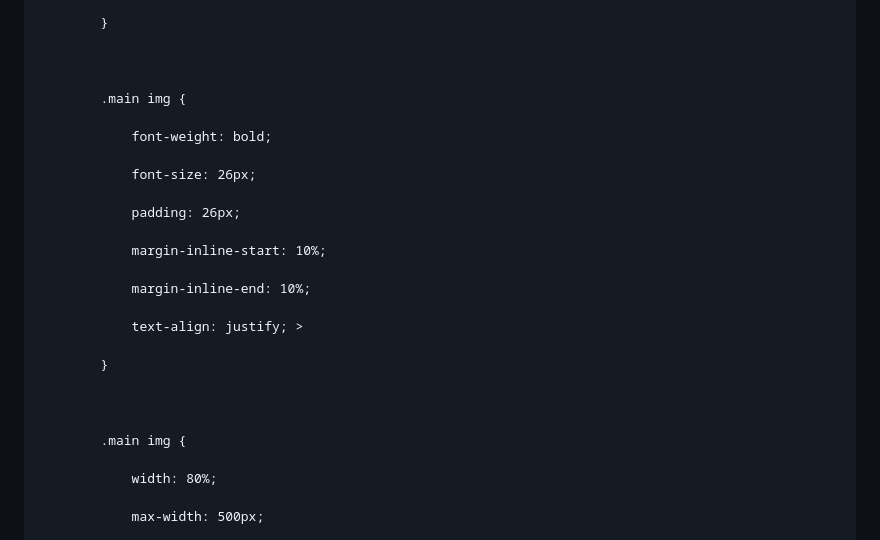
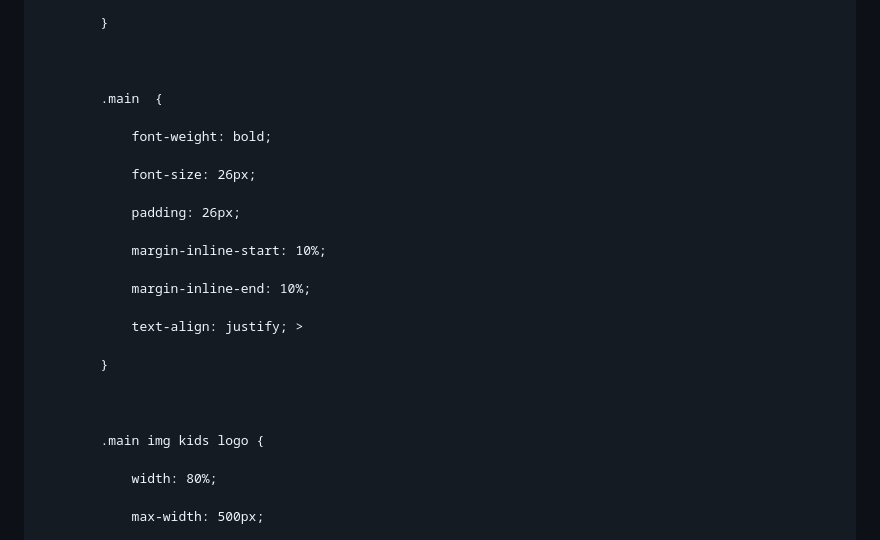
Before and after one commit to SP-Coder-Crypto/Mission2026-, a Markdown page: README.md, the part around the change. GitHub-like rendering.

```diff
--- a/README.md
+++ b/README.md
@@ -90,7 +90,7 @@
 
 
 
-            .main img {
+            .main  {
 
                 font-weight: bold;
 
@@ -108,7 +108,7 @@
 
 
 
-            .main img {
+            .main img kids logo {
 
                 width: 80%;
 
```
